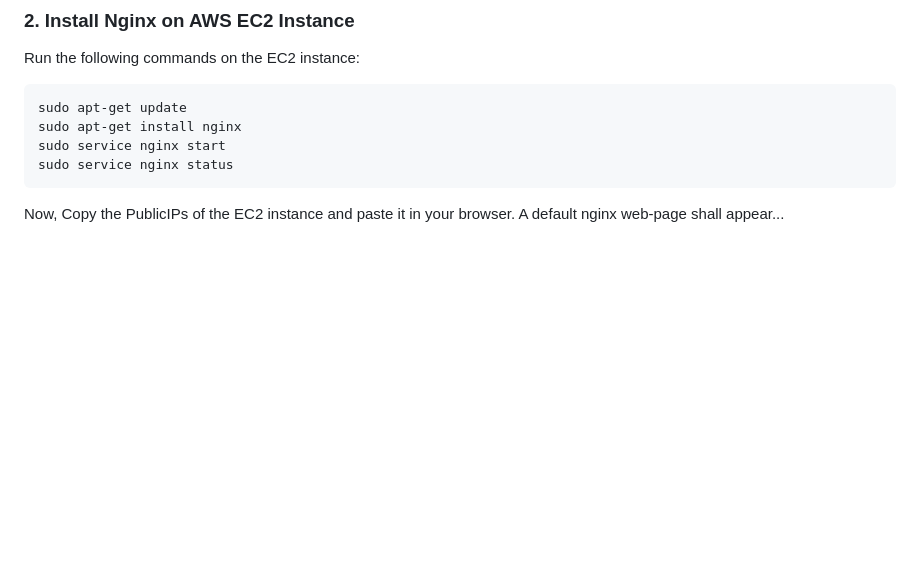
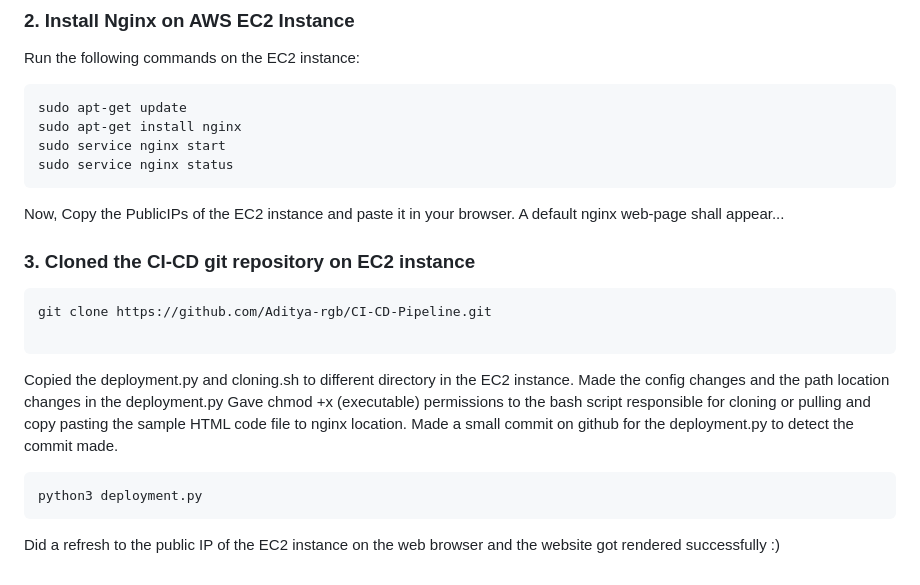
Before and after one commit to Aditya-rgb/CI-CD-Pipeline, a Markdown page: README.md, the part around the change. Rendered like a GitHub page; blank space fills up the shorter version.

````diff
--- a/README.md
+++ b/README.md
@@ -173,3 +173,20 @@ sudo service nginx status
 ```
 
 Now, Copy the PublicIPs of the EC2 instance and paste it in your browser. A default nginx web-page shall appear...
+
+
+### 3. Cloned the CI-CD git repository on EC2 instance
+```bash
+git clone https://github.com/Aditya-rgb/CI-CD-Pipeline.git
+
+```
+
+Copied the deployment.py and cloning.sh to different directory in the EC2 instance.
+Made the config changes and the path location changes in the deployment.py
+Gave chmod +x (executable) permissions to the bash script responsible for cloning or pulling and copy pasting the sample HTML code file to nginx location.
+Made a small commit on github for the deployment.py to detect the commit made.
+```bash
+python3 deployment.py
+```
+
+Did a refresh to the public IP of the EC2 instance on the web browser and the website got rendered successfully :)
````
